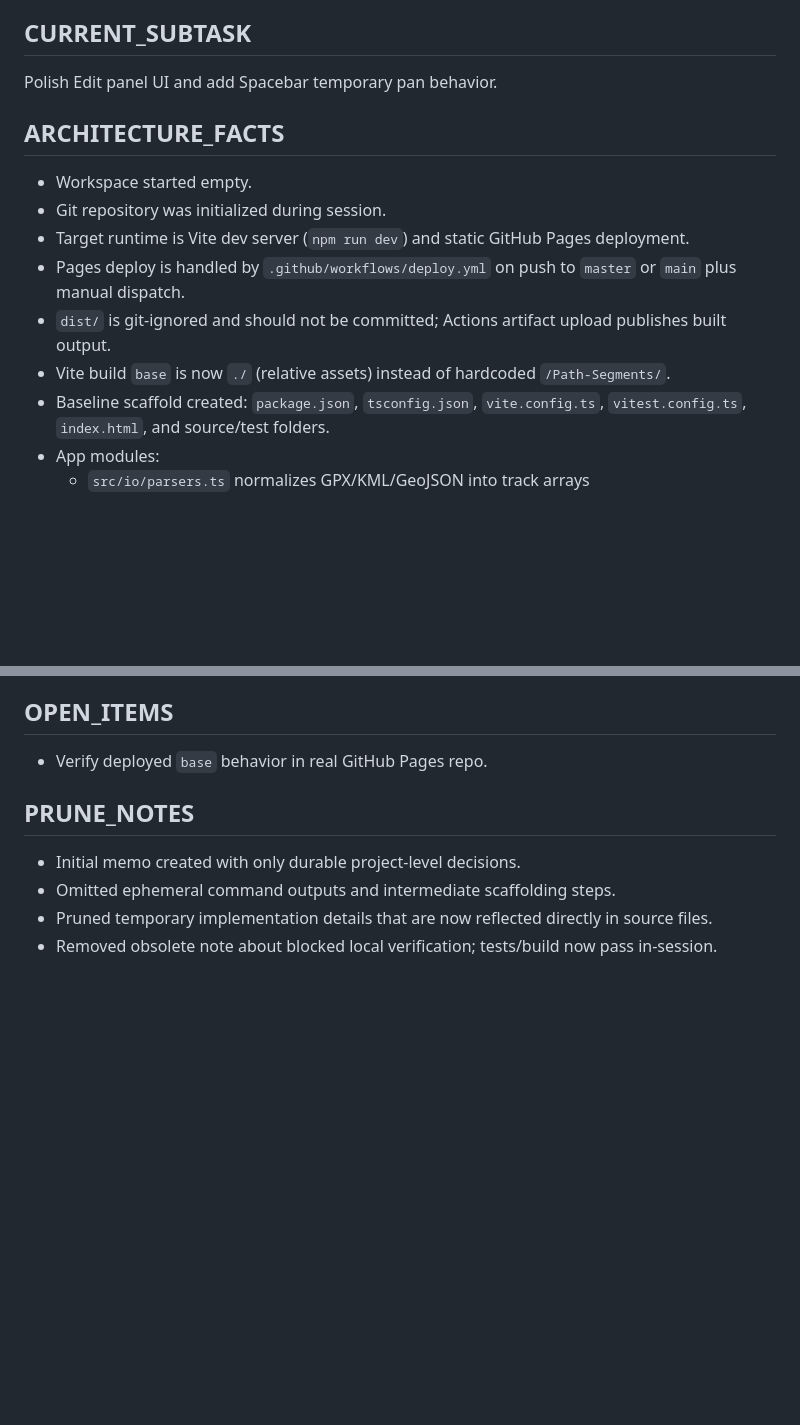
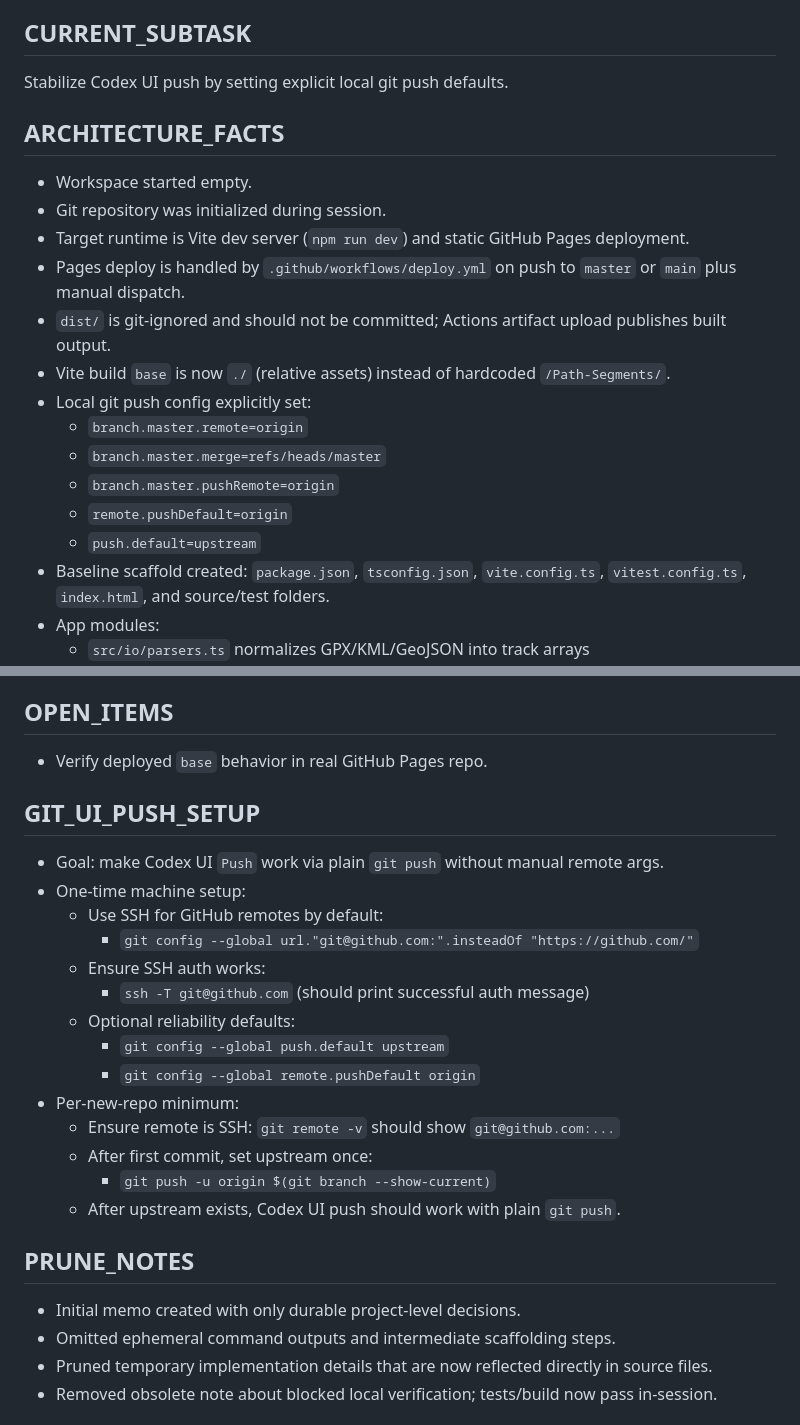
Before and after one commit to MaxSpur/paths-explore, a Markdown page: CODEX_MEMO.md, 2 parts joined by grey strips. GitHub-like rendering; blank space fills up the shorter version.

Commit message:
Document git push defaults

```diff
--- a/CODEX_MEMO.md
+++ b/CODEX_MEMO.md
@@ -4,7 +4,7 @@
 Build a Vite + Vanilla TypeScript web app for map-based GPX/KML/GeoJSON track loading, visualization, and basic point editing, plus GitHub Pages deployment workflow.
 
 ## CURRENT_SUBTASK
-Polish Edit panel UI and add Spacebar temporary pan behavior.
+Stabilize Codex UI push by setting explicit local git push defaults.
 
 ## ARCHITECTURE_FACTS
 - Workspace started empty.
@@ -13,6 +13,12 @@ Polish Edit panel UI and add Spacebar temporary pan behavior.
 - Pages deploy is handled by `.github/workflows/deploy.yml` on push to `master` or `main` plus manual dispatch.
 - `dist/` is git-ignored and should not be committed; Actions artifact upload publishes built output.
 - Vite build `base` is now `./` (relative assets) instead of hardcoded `/Path-Segments/`.
+- Local git push config explicitly set:
+  - `branch.master.remote=origin`
+  - `branch.master.merge=refs/heads/master`
+  - `branch.master.pushRemote=origin`
+  - `remote.pushDefault=origin`
+  - `push.default=upstream`
 - Baseline scaffold created: `package.json`, `tsconfig.json`, `vite.config.ts`, `vitest.config.ts`, `index.html`, and source/test folders.
 - App modules:
   - `src/io/parsers.ts` normalizes GPX/KML/GeoJSON into track arrays (LineString/MultiLineString only).
@@ -54,6 +60,22 @@ Polish Edit panel UI and add Spacebar temporary pan behavior.
 ## OPEN_ITEMS
 - Verify deployed `base` behavior in real GitHub Pages repo.
 
+## GIT_UI_PUSH_SETUP
+- Goal: make Codex UI `Push` work via plain `git push` without manual remote args.
+- One-time machine setup:
+  - Use SSH for GitHub remotes by default:
+    - `git config --global url."git@github.com:".insteadOf "https://github.com/"`
+  - Ensure SSH auth works:
+    - `ssh -T git@github.com` (should print successful auth message)
+  - Optional reliability defaults:
+    - `git config --global push.default upstream`
+    - `git config --global remote.pushDefault origin`
+- Per-new-repo minimum:
+  - Ensure remote is SSH: `git remote -v` should show `git@github.com:...`
+  - After first commit, set upstream once:
+    - `git push -u origin $(git branch --show-current)`
+  - After upstream exists, Codex UI push should work with plain `git push`.
+
 ## PRUNE_NOTES
 - Initial memo created with only durable project-level decisions.
 - Omitted ephemeral command outputs and intermediate scaffolding steps.
```
